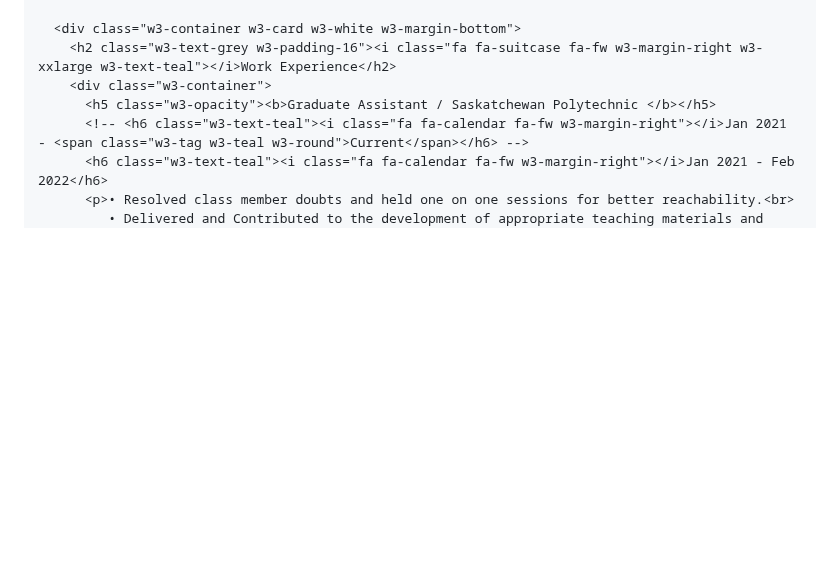
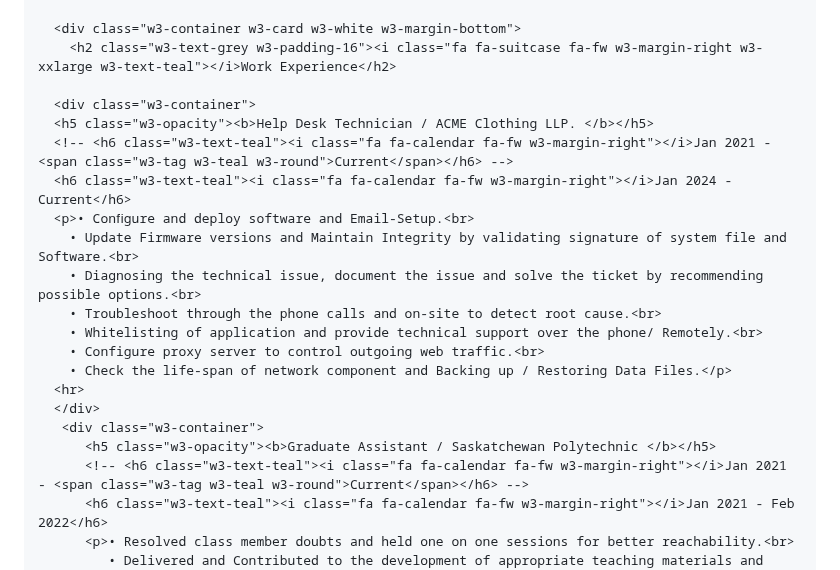
Before and after one commit to Dhruv1560/Dhruv1560.github.io, a Markdown page: README.md, the part around the change. Rendered like a GitHub page; blank space fills up the shorter version.

```diff
--- a/README.md
+++ b/README.md
@@ -131,7 +131,21 @@
 
       <div class="w3-container w3-card w3-white w3-margin-bottom">
         <h2 class="w3-text-grey w3-padding-16"><i class="fa fa-suitcase fa-fw w3-margin-right w3-xxlarge w3-text-teal"></i>Work Experience</h2>
-        <div class="w3-container">
+
+      <div class="w3-container">
+      <h5 class="w3-opacity"><b>Help Desk Technician / ACME Clothing LLP. </b></h5>
+      <!-- <h6 class="w3-text-teal"><i class="fa fa-calendar fa-fw w3-margin-right"></i>Jan 2021 - <span class="w3-tag w3-teal w3-round">Current</span></h6> -->
+      <h6 class="w3-text-teal"><i class="fa fa-calendar fa-fw w3-margin-right"></i>Jan 2024 - Current</h6>
+      <p>• Conﬁgure and deploy software and Email-Setup.<br>
+        • Update Firmware versions and Maintain Integrity by validating signature of system file and Software.<br>
+        • Diagnosing the technical issue, document the issue and solve the ticket by recommending possible options.<br>
+        • Troubleshoot through the phone calls and on-site to detect root cause.<br>
+        • Whitelisting of application and provide technical support over the phone/ Remotely.<br>
+        • Configure proxy server to control outgoing web traffic.<br>
+        • Check the life-span of network component and Backing up / Restoring Data Files.</p>
+      <hr>
+      </div>
+       <div class="w3-container">
           <h5 class="w3-opacity"><b>Graduate Assistant / Saskatchewan Polytechnic </b></h5>
           <!-- <h6 class="w3-text-teal"><i class="fa fa-calendar fa-fw w3-margin-right"></i>Jan 2021 - <span class="w3-tag w3-teal w3-round">Current</span></h6> -->
           <h6 class="w3-text-teal"><i class="fa fa-calendar fa-fw w3-margin-right"></i>Jan 2021 - Feb 2022</h6>
```
